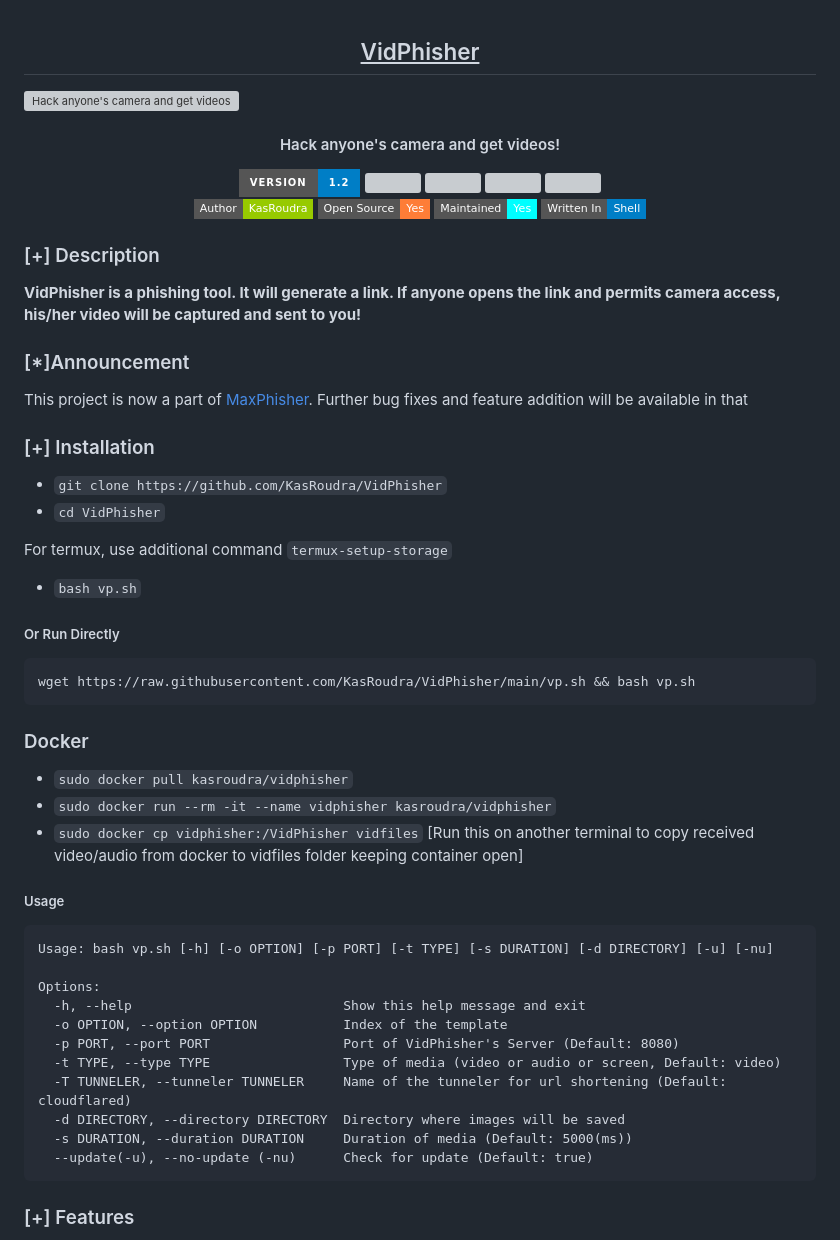
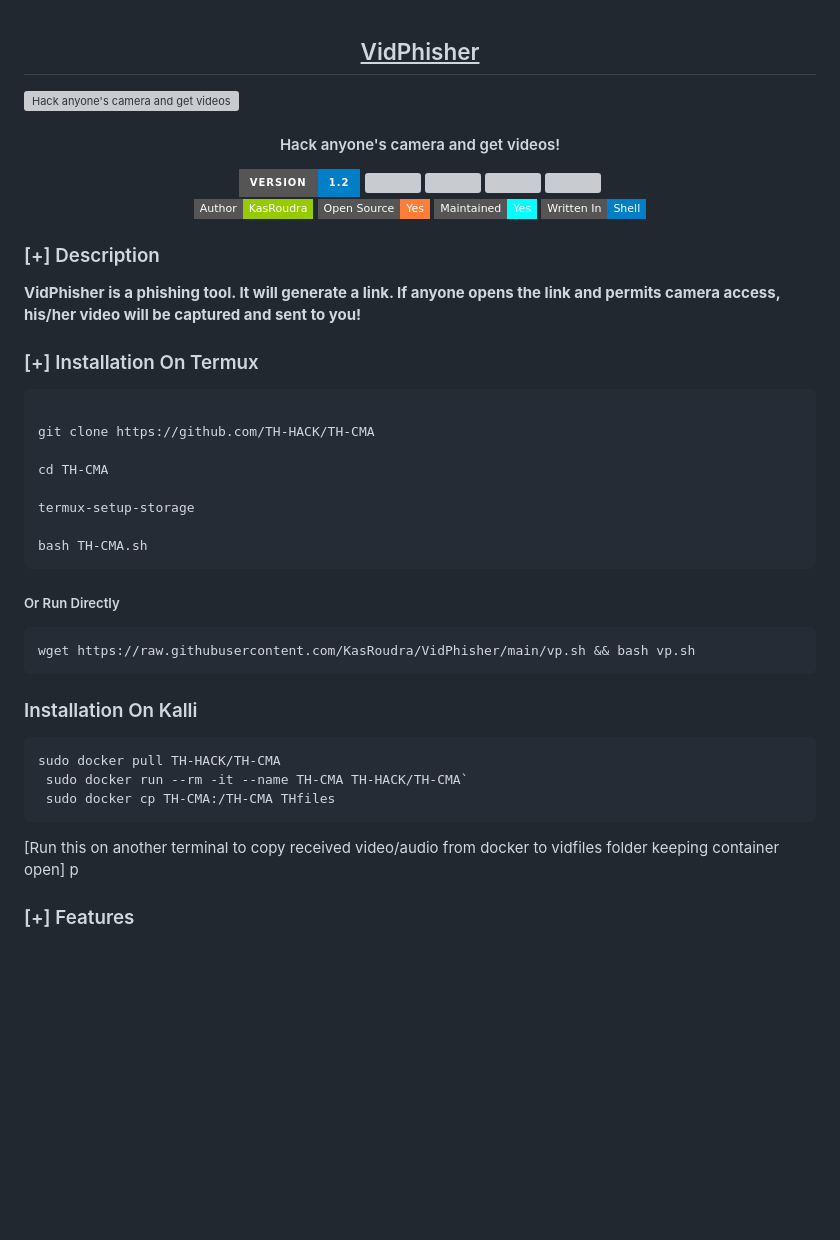
Before and after one commit to TH-HACK/TH-CMA, a Markdown page: README.md, the part around one of its changes. Rendered like a GitHub page; badges without logos; blank space fills up the shorter version; grey boxes are pictures that could not be loaded.

````diff
--- a/README.md
+++ b/README.md
@@ -21,48 +21,31 @@
 
 **VidPhisher is a phishing tool. It will generate a link. If anyone opens the link and permits camera access, his/her video will be captured and sent to you!**
 
-### [*]Announcement
 
-This project is now a part of [MaxPhisher](https://github.com/KasRoudra/MaxPhisher). Further bug fixes and feature addition will be available in that
+### [+] Installation On Termux
+```
 
+git clone https://github.com/TH-HACK/TH-CMA
 
-### [+] Installation
+cd TH-CMA
 
-- `git clone https://github.com/KasRoudra/VidPhisher`
-- `cd VidPhisher`
+termux-setup-storage
 
-For termux, use additional command `termux-setup-storage`
-
-- `bash vp.sh`
-
+bash TH-CMA.sh
+```
 ##### Or Run Directly
-
 ```
 wget https://raw.githubusercontent.com/KasRoudra/VidPhisher/main/vp.sh && bash vp.sh
 ```
 
-### Docker
-
- - `sudo docker pull kasroudra/vidphisher`
- - `sudo docker run --rm -it --name vidphisher kasroudra/vidphisher`
- - `sudo docker cp vidphisher:/VidPhisher vidfiles` [Run this on another terminal to copy received video/audio from docker to vidfiles folder keeping container open]
-
-
-##### Usage
-
+### Installation On Kalli
 ```
-Usage: bash vp.sh [-h] [-o OPTION] [-p PORT] [-t TYPE] [-s DURATION] [-d DIRECTORY] [-u] [-nu]
-
-Options:
-  -h, --help                           Show this help message and exit
-  -o OPTION, --option OPTION           Index of the template
-  -p PORT, --port PORT                 Port of VidPhisher's Server (Default: 8080)
-  -t TYPE, --type TYPE                 Type of media (video or audio or screen, Default: video)
-  -T TUNNELER, --tunneler TUNNELER     Name of the tunneler for url shortening (Default: cloudflared)
-  -d DIRECTORY, --directory DIRECTORY  Directory where images will be saved
-  -s DURATION, --duration DURATION     Duration of media (Default: 5000(ms))
-  --update(-u), --no-update (-nu)      Check for update (Default: true)
+sudo docker pull TH-HACK/TH-CMA
+ sudo docker run --rm -it --name TH-CMA TH-HACK/TH-CMA`
+ sudo docker cp TH-CMA:/TH-CMA THfiles
 ```
+[Run this on another terminal to copy received video/audio from docker to vidfiles folder keeping container open]
+p
 
 ### [+] Features
 
````
Also changed, not shown: other parts of README.md (+5 -5 lines).
